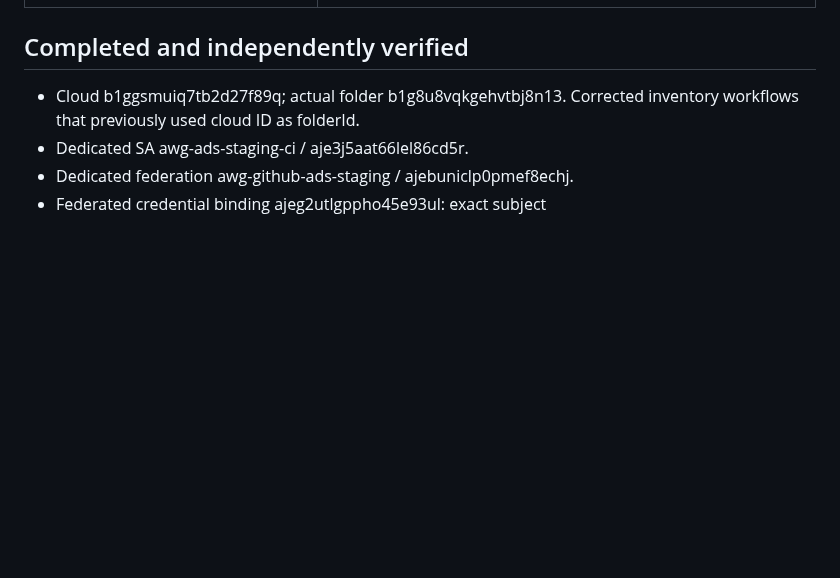
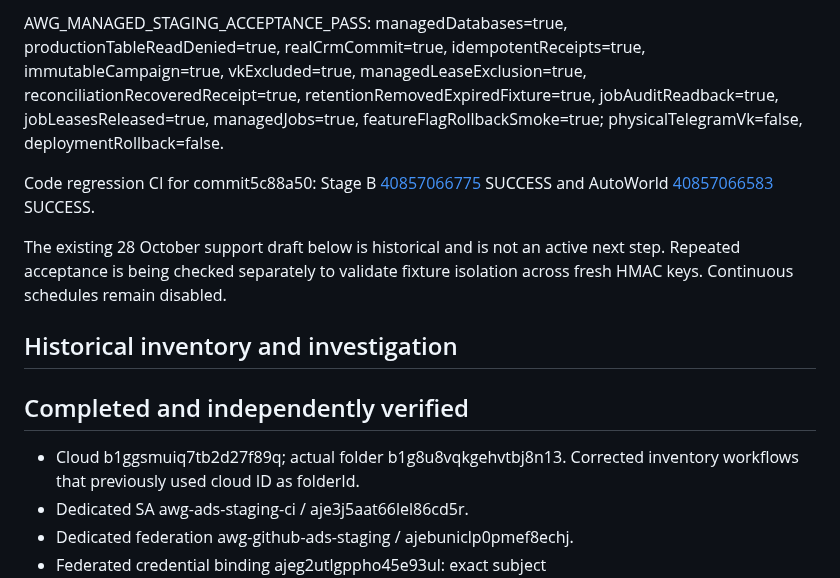
Before and after one commit to mirozdanie6v/autoworld, a Markdown page: docs/AWG_ADS_STAGING_INVENTORY_2026-10-27.md, the part around one of its changes. Drawn GitHub-style; blank space fills up the shorter version.

```diff
--- a/docs/AWG_ADS_STAGING_INVENTORY_2026-10-27.md
+++ b/docs/AWG_ADS_STAGING_INVENTORY_2026-10-27.md
@@ -19,3 +34,11 @@ Production deployment, real customer records, production Telegram/VK configurati
+AWG_MANAGED_STAGING_ACCEPTANCE_PASS:
+managedDatabases=true, productionTableReadDenied=true, realCrmCommit=true, idempotentReceipts=true, immutableCampaign=true, vkExcluded=true, managedLeaseExclusion=true, reconciliationRecoveredReceipt=true, retentionRemovedExpiredFixture=true, jobAuditReadback=true, jobLeasesReleased=true, managedJobs=true, featureFlagRollbackSmoke=true; physicalTelegramVk=false, deploymentRollback=false.
+
+Code regression CI for commit5c88a50: Stage B [40857066775](https://github.com/mirozdanie6v/autoworld/actions/runs/40857066775) SUCCESS and AutoWorld [40857066583](https://github.com/mirozdanie6v/autoworld/actions/runs/40857066583) SUCCESS.
+
+The existing 28 October support draft below is historical and is not an active next step. Repeated acceptance is being checked separately to validate fixture isolation across fresh HMAC keys. Continuous schedules remain disabled.
+
+## Historical inventory and investigation
 
 ## Completed and independently verified
 - Cloud b1ggsmuiq7tb2d27f89q; actual folder b1g8u8vqkgehvtbj8n13. Corrected inventory workflows that previously used cloud ID as folderId.
```
Also changed, not shown: other parts of docs/AWG_ADS_STAGING_INVENTORY_2026-10-27.md (+24 -9 lines).
